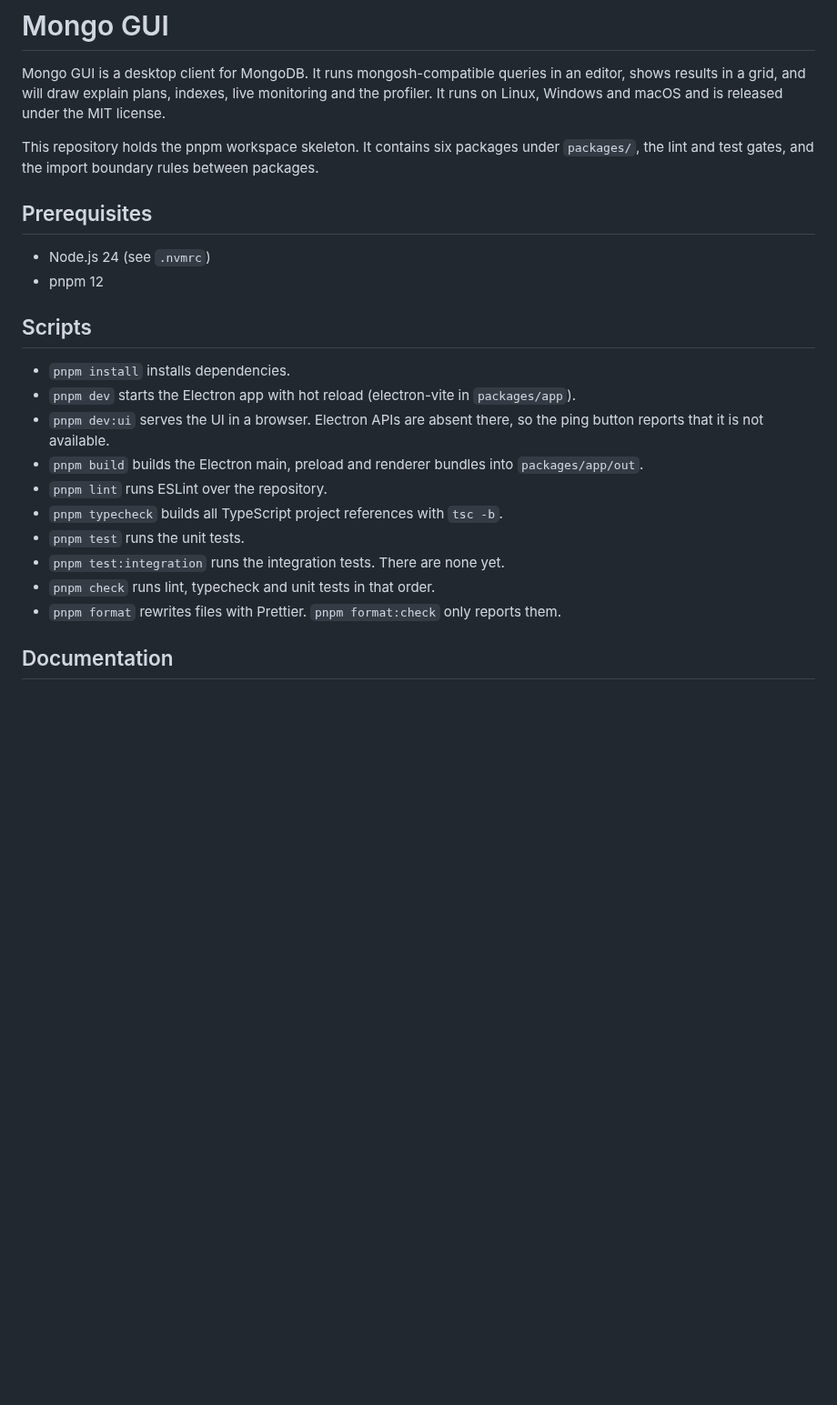
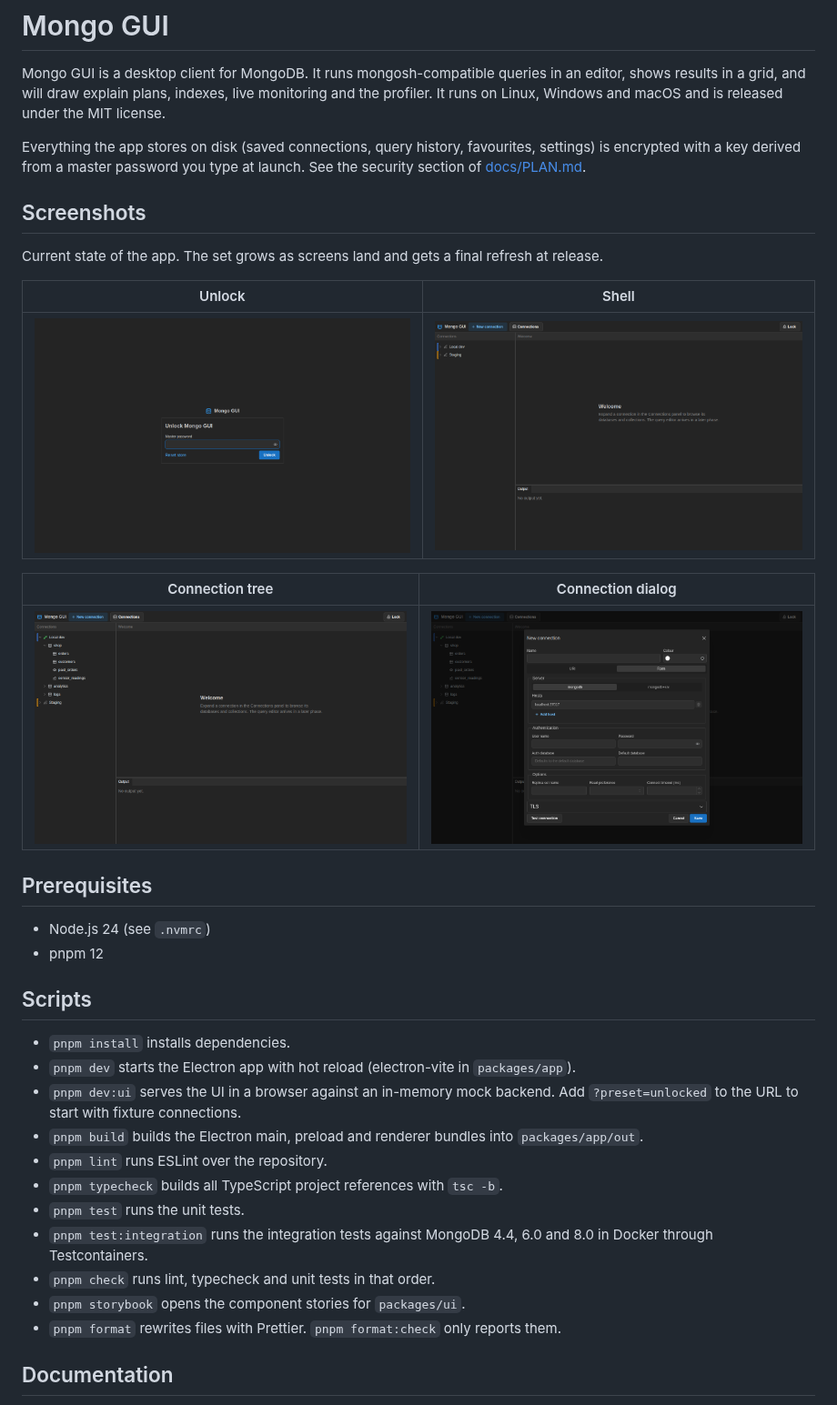
Before and after one commit to eriksimonic/mongodb-gui, a Markdown page: README.md, the part around the change. Shown at 91% size. Rendered like a GitHub page; pictures changed too: docs/screenshots/connection-dialog.png (added), docs/screenshots/connection-tree.png (added), docs/screenshots/shell.png (added); blank space fills up the shorter version.

Commit message:
docs: screenshots and current script descriptions in the README

```diff
--- a/README.md
+++ b/README.md
@@ -5,8 +5,22 @@ editor, shows results in a grid, and will draw explain plans, indexes, live moni
 and the profiler. It runs on Linux, Windows and macOS and is released under the MIT
 license.
 
-This repository holds the pnpm workspace skeleton. It contains six packages under
-`packages/`, the lint and test gates, and the import boundary rules between packages.
+Everything the app stores on disk (saved connections, query history, favourites,
+settings) is encrypted with a key derived from a master password you type at launch.
+See the security section of [docs/PLAN.md](docs/PLAN.md).
+
+## Screenshots
+
+Current state of the app. The set grows as screens land and gets a final refresh at
+release.
+
+| Unlock                                        | Shell                                                                            |
+| --------------------------------------------- | -------------------------------------------------------------------------------- |
+| ![Unlock screen](docs/screenshots/unlock.png) | ![Shell with connections, welcome and output panels](docs/screenshots/shell.png) |
+
+| Connection tree                                                                                  | Connection dialog                                                             |
+| ------------------------------------------------------------------------------------------------ | ----------------------------------------------------------------------------- |
+| ![Connection tree with databases and collections expanded](docs/screenshots/connection-tree.png) | ![New connection dialog in form mode](docs/screenshots/connection-dialog.png) |
 
 ## Prerequisites
 
@@ -17,13 +31,14 @@ This repository holds the pnpm workspace skeleton. It contains six packages unde
 
 - `pnpm install` installs dependencies.
 - `pnpm dev` starts the Electron app with hot reload (electron-vite in `packages/app`).
-- `pnpm dev:ui` serves the UI in a browser. Electron APIs are absent there, so the ping button reports that it is not available.
+- `pnpm dev:ui` serves the UI in a browser against an in-memory mock backend. Add `?preset=unlocked` to the URL to start with fixture connections.
 - `pnpm build` builds the Electron main, preload and renderer bundles into `packages/app/out`.
 - `pnpm lint` runs ESLint over the repository.
 - `pnpm typecheck` builds all TypeScript project references with `tsc -b`.
 - `pnpm test` runs the unit tests.
-- `pnpm test:integration` runs the integration tests. There are none yet.
+- `pnpm test:integration` runs the integration tests against MongoDB 4.4, 6.0 and 8.0 in Docker through Testcontainers.
 - `pnpm check` runs lint, typecheck and unit tests in that order.
+- `pnpm storybook` opens the component stories for `packages/ui`.
 - `pnpm format` rewrites files with Prettier. `pnpm format:check` only reports them.
 
 ## Documentation
```
